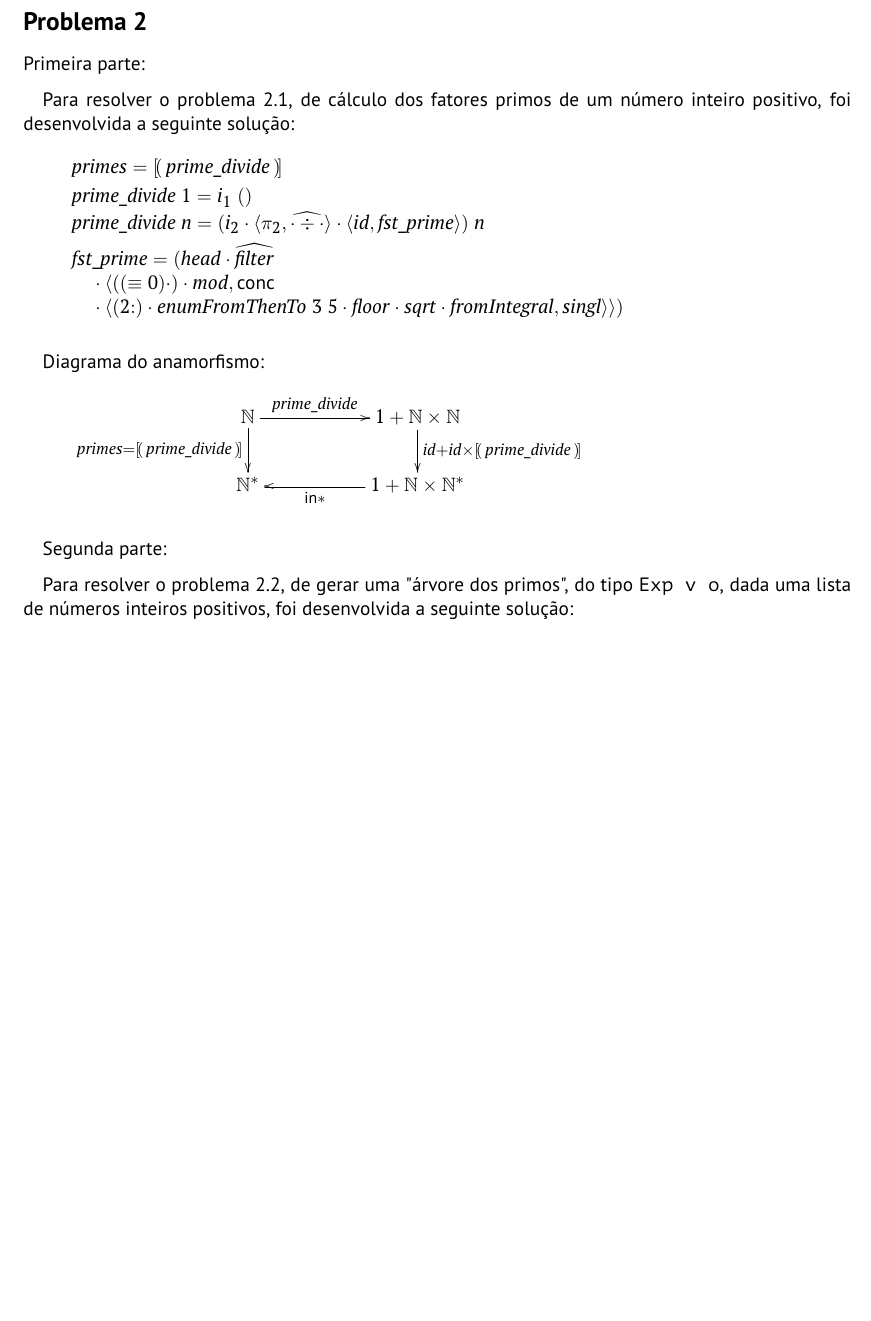
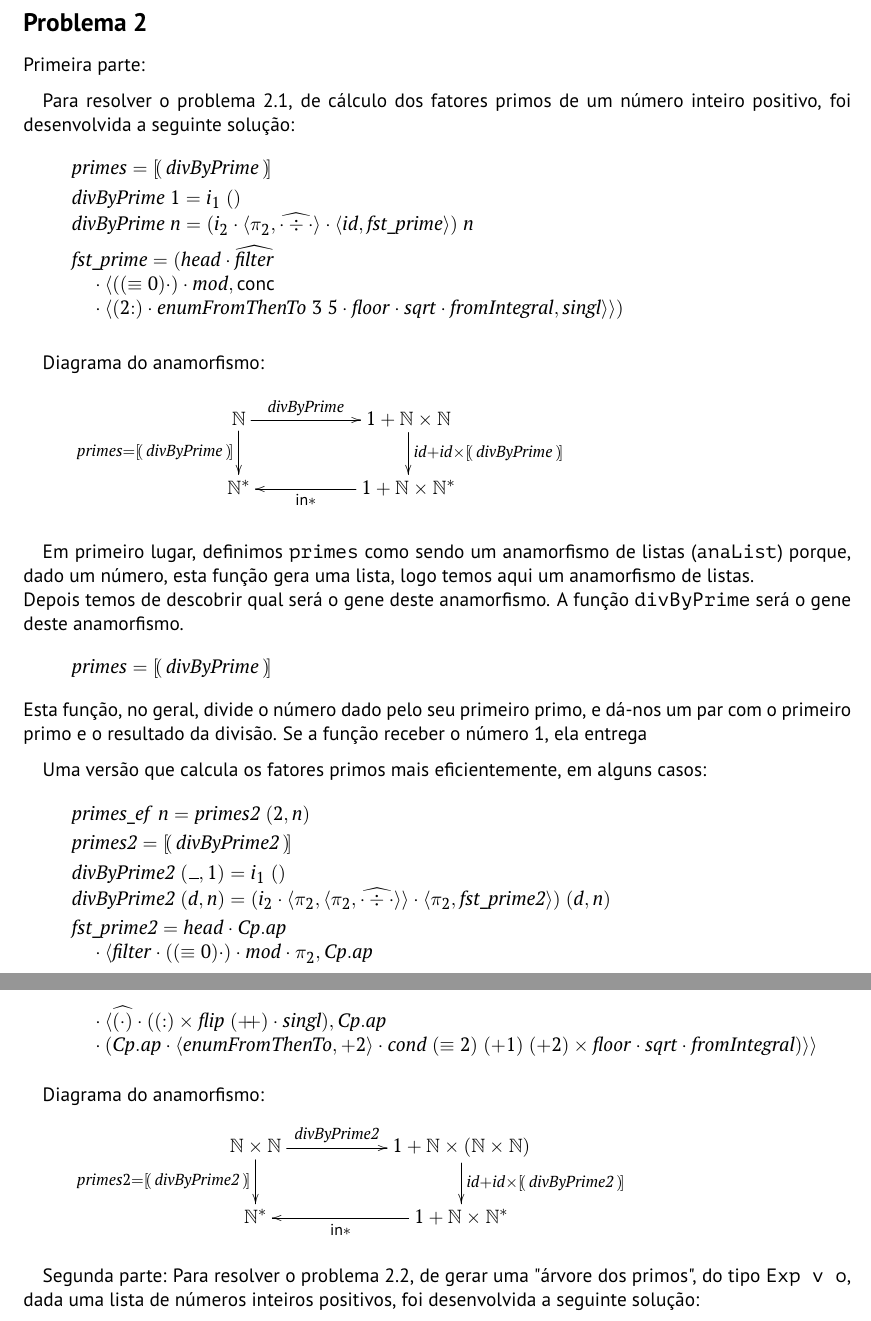
Before and after one commit to A104445/cp2425t, a LaTeX document (cp2425t.tex): part of page 10 of 16 before the commit and two parts of pages 10 and 11 of 16 after it, the two joined at a grey line, cut so that both start at the same text, the shorter picture padded with empty space. Compiled offline with pdfLaTeX.

Commit message:
Relatório incompleto

```diff
--- a/cp2425t.tex
+++ b/cp2425t.tex
@@ -809,11 +811,11 @@ Para resolver o problema 2.1, de cálculo dos fatores primos de um número intei
 \column{B}{@{}>{\hspre}l<{\hspost}@{}}%
 \column{6}{@{}>{\hspre}l<{\hspost}@{}}%
 \column{E}{@{}>{\hspre}l<{\hspost}@{}}%
-\>[B]{}\Varid{primes}\mathrel{=}\anaList{\Varid{prime\char95 divide}}{}\<[E]%
+\>[B]{}\Varid{primes}\mathrel{=}\anaList{\Varid{divByPrime}}{}\<[E]%
 \\[\blanklineskip]%
-\>[B]{}\Varid{prime\char95 divide}\;\mathrm{1}\mathrel{=}i_1\;(){}\<[E]%
+\>[B]{}\Varid{divByPrime}\;\mathrm{1}\mathrel{=}i_1\;(){}\<[E]%
 \\
-\>[B]{}\Varid{prime\char95 divide}\;\Varid{n}\mathrel{=}(i_2\comp \conj{\p2}{\uncurry{\cdot \div \cdot }}\comp \conj{\Varid{id}}{\Varid{fst\char95 prime}})\;\Varid{n}{}\<[E]%
+\>[B]{}\Varid{divByPrime}\;\Varid{n}\mathrel{=}(i_2\comp \conj{\p2}{\uncurry{\cdot \div \cdot }}\comp \conj{\Varid{id}}{\Varid{fst\char95 prime}})\;\Varid{n}{}\<[E]%
 \\[\blanklineskip]%
 \>[B]{}\Varid{fst\char95 prime}\mathrel{=}(\Varid{head}\comp \uncurry{\Varid{filter}}{}\<[E]%
 \\
@@ -828,15 +830,61 @@ Para resolver o problema 2.1, de cálculo dos fatores primos de um número intei
 Diagrama do anamorfismo:
 \[
 \xymatrix@C=2cm{
-    \ensuremath{\N } \ar[r]^-{\ensuremath{\Varid{prime\char95 divide}}} \ar[d]_-{primes = \ensuremath{\anaList{\Varid{prime\char95 divide}}}}
-  & \ensuremath{\mathrm{1}\mathbin{+}\N \times\N } \ar[d]^-{\ensuremath{\Varid{id}\mathbin{+}\Varid{id}\times\anaList{\Varid{prime\char95 divide}}}} \\
+    \ensuremath{\N } \ar[r]^-{\ensuremath{\Varid{divByPrime}}} \ar[d]_-{primes = \ensuremath{\anaList{\Varid{divByPrime}}}}
+  & \ensuremath{\mathrm{1}\mathbin{+}\N \times\N } \ar[d]^-{\ensuremath{\Varid{id}\mathbin{+}\Varid{id}\times\anaList{\Varid{divByPrime}}}} \\
+    \ensuremath{\N ^*}
+  & \ensuremath{\mathrm{1}\mathbin{+}\N \times\N ^*} \ar[l]^-{\ensuremath{\mathsf{in}\mathbin{*}}}
+}
+\]
+
+Em primeiro lugar, definimos \texttt{primes} como sendo um anamorfismo de listas (\texttt{anaList}) porque, dado um número, esta função gera uma lista, logo temos aqui um anamorfismo de listas.\\
+Depois temos de descobrir qual será o gene deste anamorfismo. A função \texttt{divByPrime} será o gene deste anamorfismo.
+\begin{hscode}\SaveRestoreHook
+\column{B}{@{}>{\hspre}l<{\hspost}@{}}%
+\column{E}{@{}>{\hspre}l<{\hspost}@{}}%
+\>[B]{}\Varid{primes}\mathrel{=}\anaList{\Varid{divByPrime}}{}\<[E]%
+\ColumnHook
+\end{hscode}\resethooks
+Esta função, no geral, divide o número dado pelo seu primeiro primo, e dá-nos
+um par com o primeiro primo e o resultado da divisão. Se a função receber o número 1, ela entrega
+
+Uma versão que calcula os fatores primos mais eficientemente, em alguns casos:
+\begin{hscode}\SaveRestoreHook
+\column{B}{@{}>{\hspre}l<{\hspost}@{}}%
+\column{9}{@{}>{\hspre}l<{\hspost}@{}}%
+\column{E}{@{}>{\hspre}l<{\hspost}@{}}%
+\>[B]{}\Varid{primes\char95 ef}\;\Varid{n}\mathrel{=}\Varid{primes2}\;(\mathrm{2},\Varid{n}){}\<[E]%
+\\[\blanklineskip]%
+\>[B]{}\Varid{primes2}\mathrel{=}\anaList{\Varid{divByPrime2}}{}\<[E]%
+\\[\blanklineskip]%
+\>[B]{}\Varid{divByPrime2}\;(\anonymous ,\mathrm{1})\mathrel{=}i_1\;(){}\<[E]%
+\\
+\>[B]{}\Varid{divByPrime2}\;(\Varid{d},\Varid{n})\mathrel{=}(i_2\comp \conj{\p2}{\conj{\p2}{\uncurry{\cdot \div \cdot }}}\comp \conj{\p2}{\Varid{fst\char95 prime2}})\;(\Varid{d},\Varid{n}){}\<[E]%
+\\[\blanklineskip]%
+\>[B]{}\Varid{fst\char95 prime2}\mathrel{=}\Varid{head}\comp \Varid{\Conid{Cp}.ap}{}\<[E]%
+\\
+\>[B]{}\hsindent{9}{}\<[9]%
+\>[9]{}\comp \conj{\Varid{filter}\comp ((\equiv \mathrm{0})\comp )\comp \Varid{mod}\comp \p2}{\Varid{\Conid{Cp}.ap}{}\<[E]%
+\\
+\>[B]{}\hsindent{9}{}\<[9]%
+\>[9]{}\comp \conj{\uncurry{(\comp )}\comp ((\mathbin{:})\times\Varid{flip}\;(\mathbin{+\!\!+})\comp \Varid{singl})}{\Varid{\Conid{Cp}.ap}{}\<[E]%
+\\
+\>[B]{}\hsindent{9}{}\<[9]%
+\>[9]{}\comp (\Varid{\Conid{Cp}.ap}\comp \conj{\Varid{enumFromThenTo}}{\mathbin{+}\mathrm{2}}\comp \Varid{cond}\;(\equiv \mathrm{2})\;(\mathbin{+}\mathrm{1})\;(\mathbin{+}\mathrm{2})\times\Varid{floor}\comp \Varid{sqrt}\comp \Varid{fromIntegral})}}{}\<[E]%
+\ColumnHook
+\end{hscode}\resethooks
+
+Diagrama do anamorfismo:
+\[
+\xymatrix@C=2cm{
+    \ensuremath{\N \times\N } \ar[r]^-{\ensuremath{\Varid{divByPrime2}}} \ar[d]_-{primes2 = \ensuremath{\anaList{\Varid{divByPrime2}}}}
+  & \ensuremath{\mathrm{1}\mathbin{+}\N \times(\N \times\N )} \ar[d]^-{\ensuremath{\Varid{id}\mathbin{+}\Varid{id}\times\anaList{\Varid{divByPrime2}}}} \\
     \ensuremath{\N ^*}
   & \ensuremath{\mathrm{1}\mathbin{+}\N \times\N ^*} \ar[l]^-{\ensuremath{\mathsf{in}\mathbin{*}}}
 }
 \]
 
 Segunda parte:
-
 Para resolver o problema 2.2, de gerar uma "árvore dos primos", do tipo \texttt{Exp v o}, dada uma lista de números inteiros positivos, foi desenvolvida a seguinte solução:
 \begin{hscode}\SaveRestoreHook
 \column{B}{@{}>{\hspre}l<{\hspost}@{}}%
```
Also changed, not shown: cp2425t.pdf, cp2425t.tex (8 more changed lines), 3 other files.
